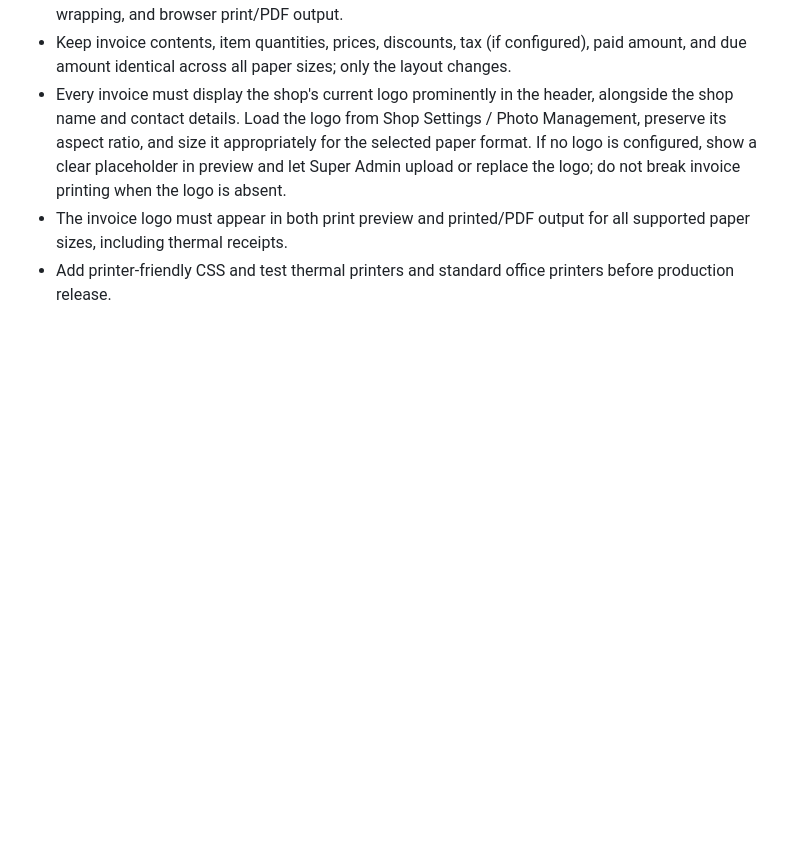
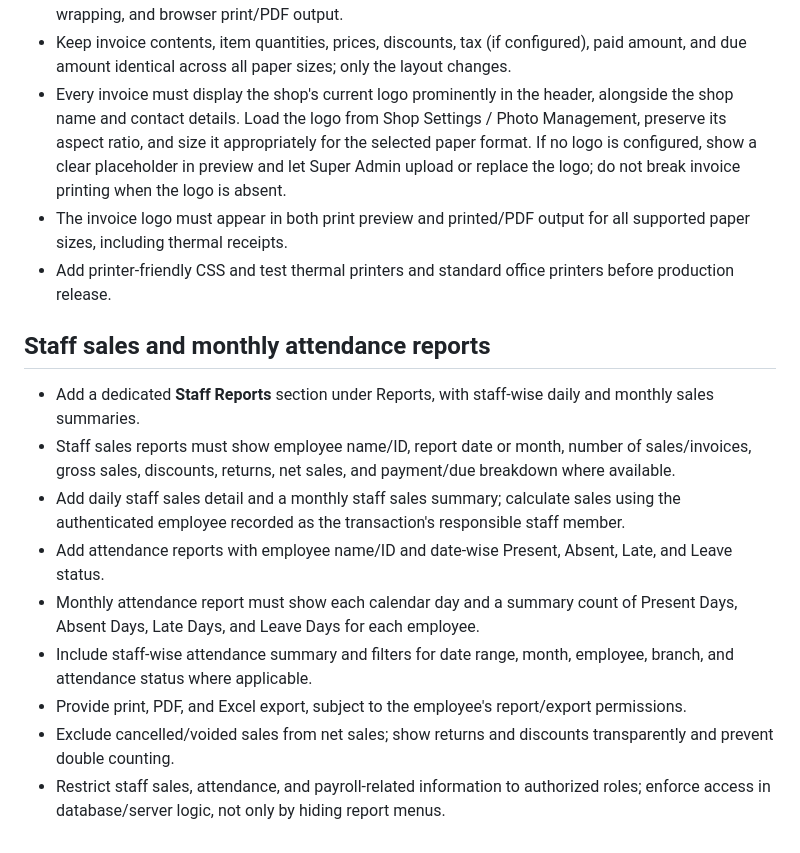
Before and after one commit to BishalMedicinePoint/Bishal-Medicin-Point, a Markdown page: docs/ERP-IMPLEMENTATION-PLAN-BN.md, the part around the change. GitHub-like rendering; blank space fills up the shorter version.

Commit message:
Add staff sales and monthly attendance reports

```diff
--- a/docs/ERP-IMPLEMENTATION-PLAN-BN.md
+++ b/docs/ERP-IMPLEMENTATION-PLAN-BN.md
@@ -179,3 +179,15 @@ Implement all 30 modules requested by the owner. Preserve the current public med
 - Every invoice must display the shop's current logo prominently in the header, alongside the shop name and contact details. Load the logo from Shop Settings / Photo Management, preserve its aspect ratio, and size it appropriately for the selected paper format. If no logo is configured, show a clear placeholder in preview and let Super Admin upload or replace the logo; do not break invoice printing when the logo is absent.
 - The invoice logo must appear in both print preview and printed/PDF output for all supported paper sizes, including thermal receipts.
 - Add printer-friendly CSS and test thermal printers and standard office printers before production release.
+
+## Staff sales and monthly attendance reports
+
+- Add a dedicated **Staff Reports** section under Reports, with staff-wise daily and monthly sales summaries.
+- Staff sales reports must show employee name/ID, report date or month, number of sales/invoices, gross sales, discounts, returns, net sales, and payment/due breakdown where available.
+- Add daily staff sales detail and a monthly staff sales summary; calculate sales using the authenticated employee recorded as the transaction's responsible staff member.
+- Add attendance reports with employee name/ID and date-wise Present, Absent, Late, and Leave status.
+- Monthly attendance report must show each calendar day and a summary count of Present Days, Absent Days, Late Days, and Leave Days for each employee.
+- Include staff-wise attendance summary and filters for date range, month, employee, branch, and attendance status where applicable.
+- Provide print, PDF, and Excel export, subject to the employee's report/export permissions.
+- Exclude cancelled/voided sales from net sales; show returns and discounts transparently and prevent double counting.
+- Restrict staff sales, attendance, and payroll-related information to authorized roles; enforce access in database/server logic, not only by hiding report menus.
```
